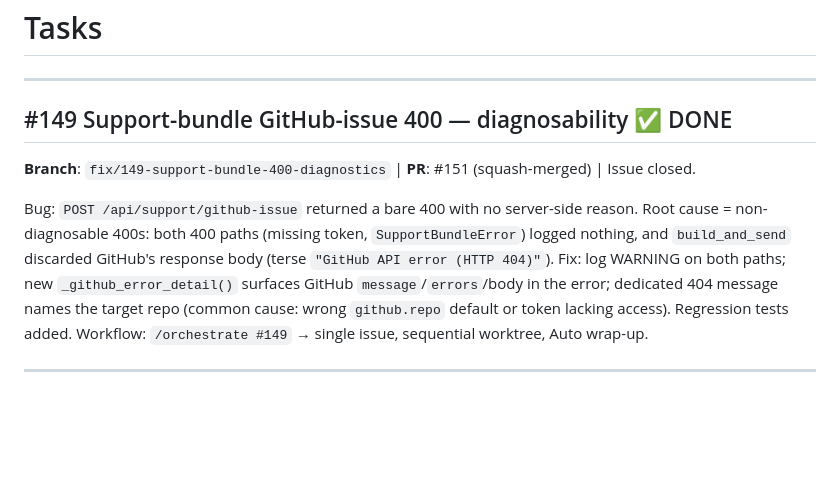
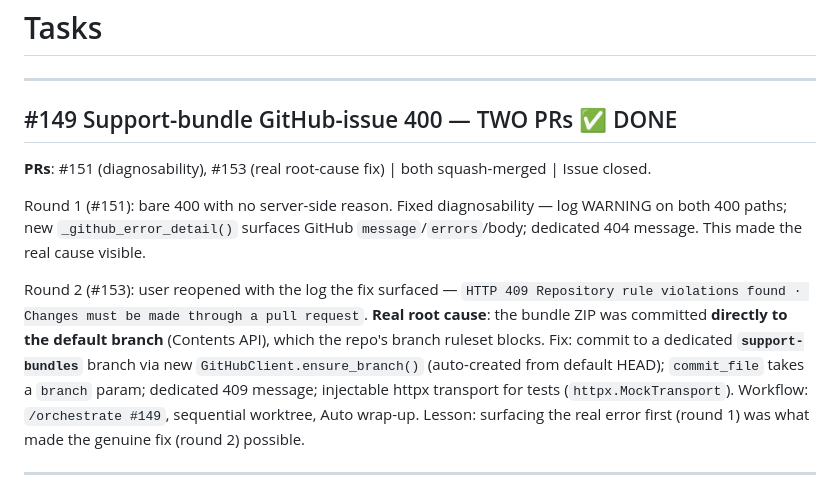
Before and after one commit to nicdobler/NukiBlinker, a Markdown page: tasks/todo.md, the part around the change. GitHub-like rendering; blank space fills up the shorter version.

Commit message:
chore: log #149 round-2 ruleset fix in todo.md (#154)
Co-authored-by: Dobler Gaudiano Nicolas <136292425+nicdobler@users.noreply.github.com>

```diff
--- a/tasks/todo.md
+++ b/tasks/todo.md
@@ -2,18 +2,24 @@
 
 ---
 
-## #149 Support-bundle GitHub-issue 400 — diagnosability ✅ DONE
+## #149 Support-bundle GitHub-issue 400 — TWO PRs ✅ DONE
 
-**Branch**: `fix/149-support-bundle-400-diagnostics` | **PR**: #151 (squash-merged) | Issue closed.
+**PRs**: #151 (diagnosability), #153 (real root-cause fix) | both squash-merged | Issue closed.
 
-Bug: `POST /api/support/github-issue` returned a bare 400 with no server-side
-reason. Root cause = non-diagnosable 400s: both 400 paths (missing token,
-`SupportBundleError`) logged nothing, and `build_and_send` discarded GitHub's
-response body (terse `"GitHub API error (HTTP 404)"`). Fix: log WARNING on both
-paths; new `_github_error_detail()` surfaces GitHub `message`/`errors`/body in
-the error; dedicated 404 message names the target repo (common cause: wrong
-`github.repo` default or token lacking access). Regression tests added.
-Workflow: `/orchestrate #149` → single issue, sequential worktree, Auto wrap-up.
+Round 1 (#151): bare 400 with no server-side reason. Fixed diagnosability — log
+WARNING on both 400 paths; new `_github_error_detail()` surfaces GitHub
+`message`/`errors`/body; dedicated 404 message. This made the real cause visible.
+
+Round 2 (#153): user reopened with the log the fix surfaced —
+`HTTP 409 Repository rule violations found · Changes must be made through a pull
+request`. **Real root cause**: the bundle ZIP was committed **directly to the
+default branch** (Contents API), which the repo's branch ruleset blocks. Fix:
+commit to a dedicated **`support-bundles`** branch via new
+`GitHubClient.ensure_branch()` (auto-created from default HEAD); `commit_file`
+takes a `branch` param; dedicated 409 message; injectable httpx transport for
+tests (`httpx.MockTransport`). Workflow: `/orchestrate #149`, sequential
+worktree, Auto wrap-up. Lesson: surfacing the real error first (round 1) was
+what made the genuine fix (round 2) possible.
 
 ---
 
```
